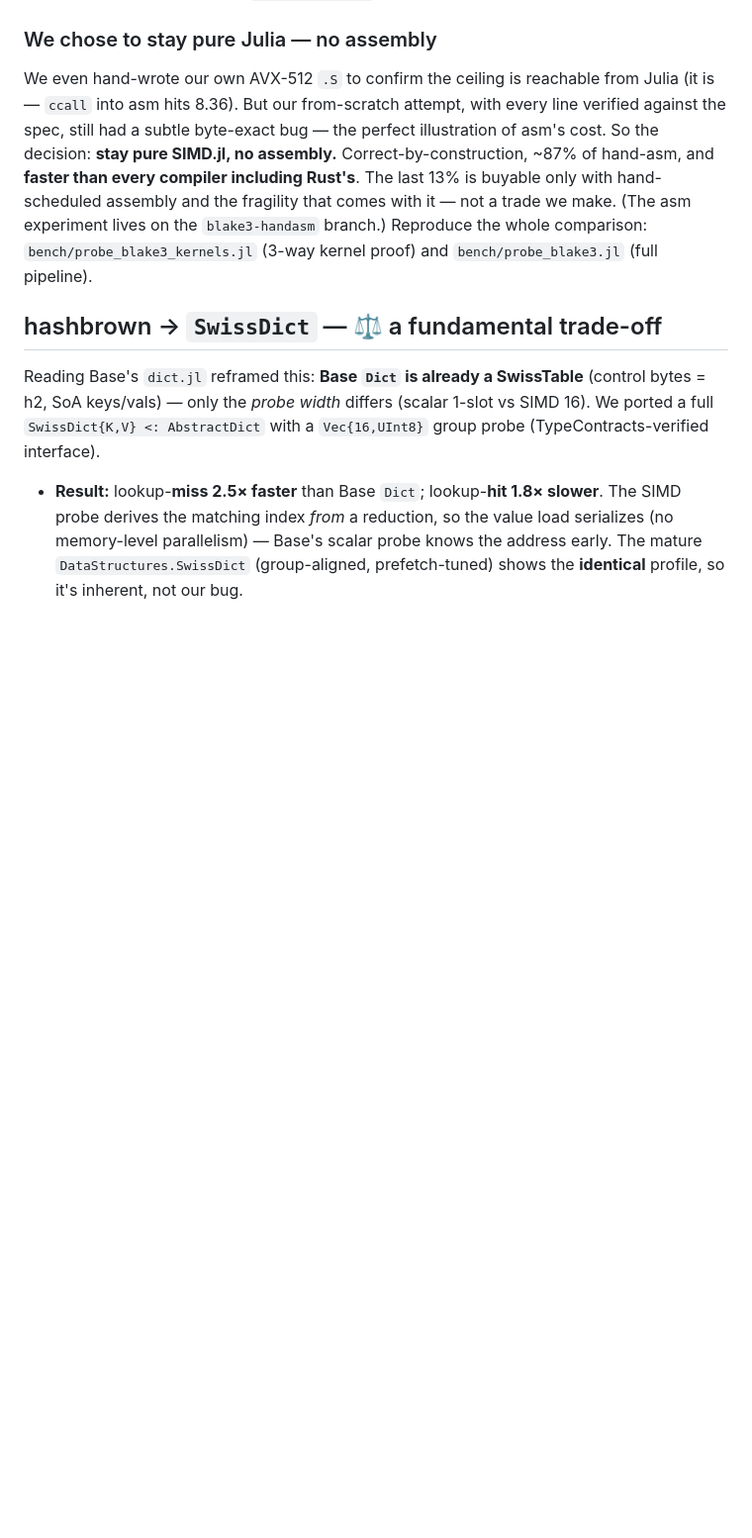
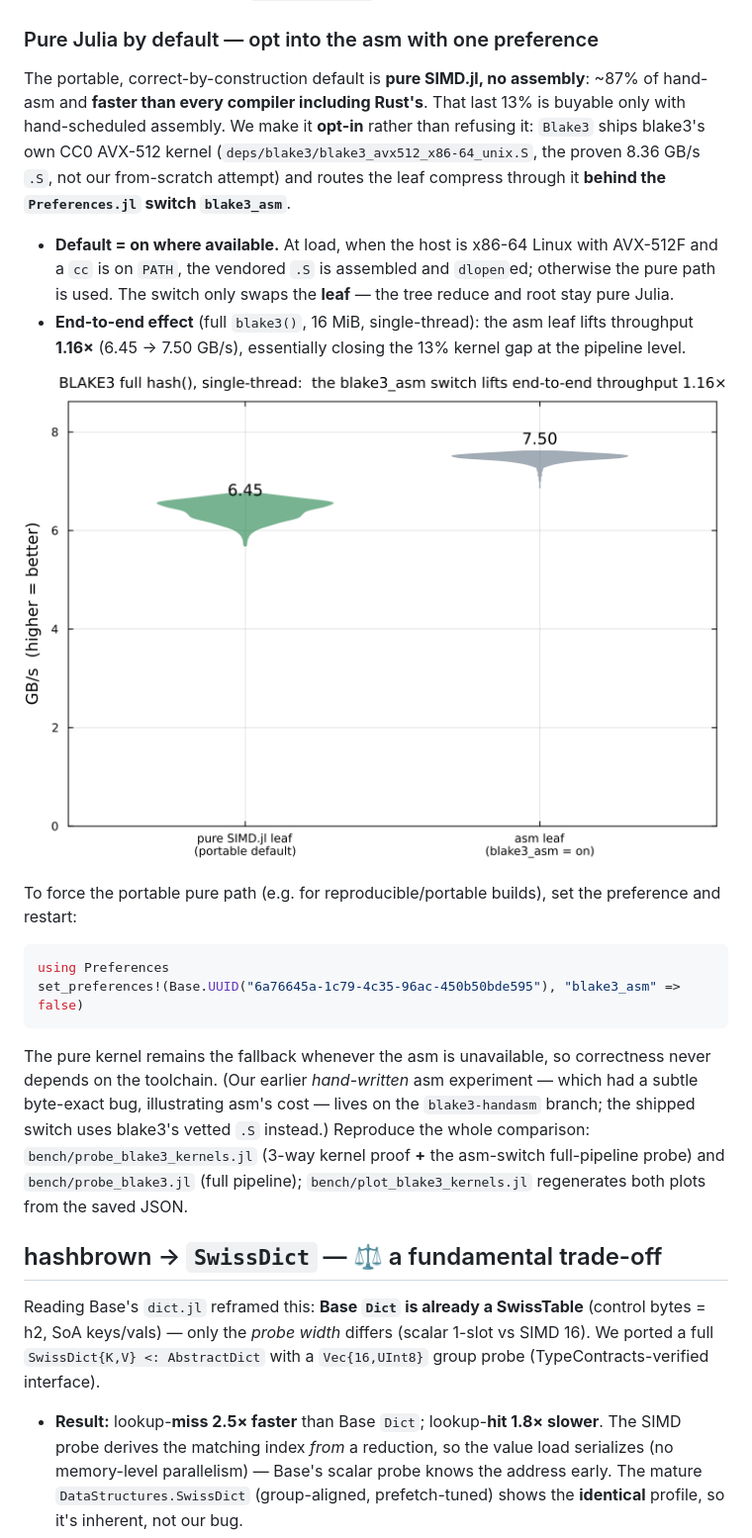
Before and after one commit to el-oso/BlazingPorts.jl, a Markdown page: docs/src/ports.md, the part around the change. Shown at 99% size. GitHub-like rendering; pictures changed too: docs/src/assets/blake3_asm_switch.png (added); blank space fills up the shorter version.

Commit message:
feat(blake3): opt-in hand-asm leaf behind Preferences `blake3_asm` switch
The campaign concluded pure-Julia BLAKE3 out-computes every compiler but the
bundled hand-asm `.S` wins ~13% on the chained-leaf register allocation, and we
chose to stay pure. Reversing that call: make the win available but gated.

- Vendor blake3's own CC0 AVX-512 kernel (deps/blake3/blake3_avx512_x86-64_unix.S)
  + LICENSE_CC0 + NOTICE.
- `__init__` assembles it with the system `cc` and `dlopen`s it when the host is
  x86-64 Linux + AVX-512F + `cc` present; else the pure SIMD.jl path (unchanged)
  is the fallback. Only the leaf `_compress_N_chunks_full` routes through
  `blake3_hash_many_avx512` via ccall; reduce/root stay pure.
- Preference `blake3_asm` (default on-where-available) toggles it; folds the
  branch away when off. Adds Preferences as a dep (Base has no preference store).
- Kernel-equivalence @testitem (asm == pure, 8/8 CV vecs) + the 10 official
  vectors now run through the asm path: 55/55 green. Byte-exact, fallback verified.
- Reproducible pipeline: probe_blake3_kernels.jl now also times asm-on vs
  forced-pure full blake3() in-process; full hash 16 MiB single-thread
  6.45 → 7.50 GB/s = 1.16x. Regenerated blake3_asm_switch.png from saved JSON;
  updated ports.md, README, gap log.

ponytail: leaf-only — parents/reduce aren't the gap; asm-routing them deferred.

Co-Authored-By: Claude Opus 4.8 <noreply@anthropic.com>

````diff
--- a/docs/src/ports.md
+++ b/docs/src/ports.md
@@ -99,15 +99,35 @@ one-liner: *our BLAKE3 computes faster than hand-tuned assembly; the asm's only
 register-allocation trick on the input plumbing.* (StrictMode's `register_report` diagnostic — F31 — came
 out of this hunt.)
 
-### We chose to stay pure Julia — no assembly
+### Pure Julia by default — opt into the asm with one preference
 
-We even hand-wrote our own AVX-512 `.S` to confirm the ceiling is reachable from Julia (it is — `ccall`
-into asm hits 8.36). But our from-scratch attempt, with every line verified against the spec, still had a
-subtle byte-exact bug — the perfect illustration of asm's cost. So the decision: **stay pure SIMD.jl, no
-assembly.** Correct-by-construction, ~87% of hand-asm, and **faster than every compiler including Rust's**.
-The last 13% is buyable only with hand-scheduled assembly and the fragility that comes with it — not a
-trade we make. (The asm experiment lives on the `blake3-handasm` branch.) Reproduce the whole comparison:
-`bench/probe_blake3_kernels.jl` (3-way kernel proof) and `bench/probe_blake3.jl` (full pipeline).
+The portable, correct-by-construction default is **pure SIMD.jl, no assembly**: ~87% of hand-asm and
+**faster than every compiler including Rust's**. That last 13% is buyable only with hand-scheduled
+assembly. We make it **opt-in** rather than refusing it: `Blake3` ships blake3's own CC0 AVX-512 kernel
+(`deps/blake3/blake3_avx512_x86-64_unix.S`, the proven 8.36 GB/s `.S`, not our from-scratch attempt) and
+routes the leaf compress through it **behind the `Preferences.jl` switch `blake3_asm`**.
+
+- **Default = on where available.** At load, when the host is x86-64 Linux with AVX-512F and a `cc` is on
+  `PATH`, the vendored `.S` is assembled and `dlopen`ed; otherwise the pure path is used. The switch only
+  swaps the **leaf** — the tree reduce and root stay pure Julia.
+- **End-to-end effect** (full `blake3()`, 16 MiB, single-thread): the asm leaf lifts throughput **1.16×**
+  (6.45 → 7.50 GB/s), essentially closing the 13% kernel gap at the pipeline level.
+
+![BLAKE3 full hash(): the blake3_asm switch](assets/blake3_asm_switch.png)
+
+To force the portable pure path (e.g. for reproducible/portable builds), set the preference and restart:
+
+```julia
+using Preferences
+set_preferences!(Base.UUID("6a76645a-1c79-4c35-96ac-450b50bde595"), "blake3_asm" => false)
+```
+
+The pure kernel remains the fallback whenever the asm is unavailable, so correctness never depends on the
+toolchain. (Our earlier *hand-written* asm experiment — which had a subtle byte-exact bug, illustrating
+asm's cost — lives on the `blake3-handasm` branch; the shipped switch uses blake3's vetted `.S` instead.)
+Reproduce the whole comparison: `bench/probe_blake3_kernels.jl` (3-way kernel proof **+** the asm-switch
+full-pipeline probe) and `bench/probe_blake3.jl` (full pipeline); `bench/plot_blake3_kernels.jl` regenerates
+both plots from the saved JSON.
 
 ## hashbrown → `SwissDict` — ⚖️ a fundamental trade-off
 
````
Also changed, not shown: README.md (+4 -2 lines), docs/assets/blake3_asm_switch.png (added), docs/assets/blake3_kernels.png, docs/src/assets/blake3_kernels.png, 9 other files.
